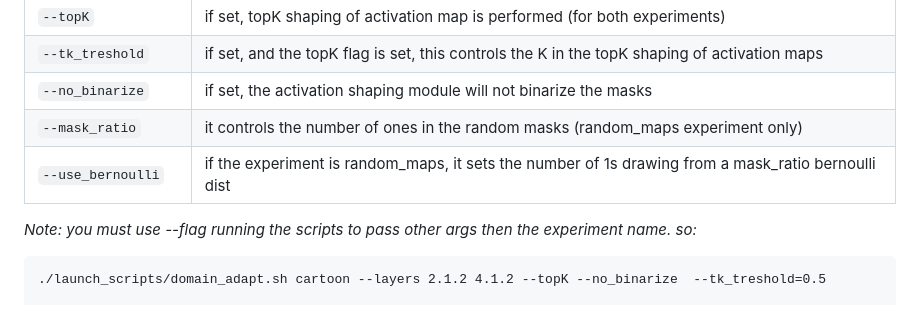
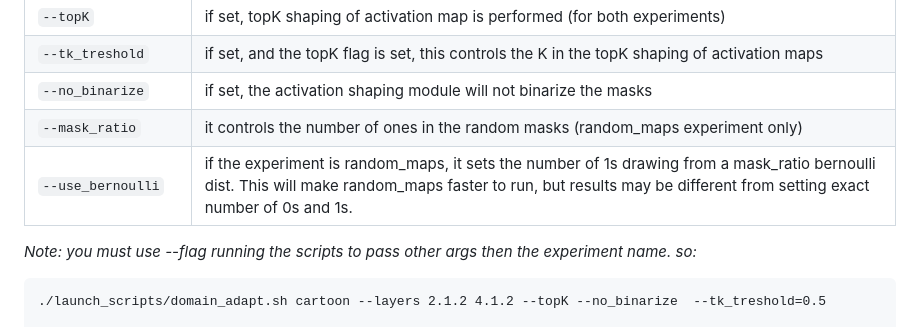
Before and after one commit to VincenzoDalia/AML_Project, a Markdown page: README.md, the part around the change. GitHub-like rendering.

```diff
--- a/README.md
+++ b/README.md
@@ -33,7 +33,7 @@ In the following, you can find a brief description of the relevant command line
 | `--tk_treshold` | if set, and the topK flag is set, this controls the K in the topK shaping of activation maps |
 | `--no_binarize` | if set, the activation shaping module will not binarize the masks |
 | `--mask_ratio` | it controls the number of ones in the random masks (random_maps experiment only) |
-| `--use_bernoulli` | if the experiment is random_maps, it sets the number of 1s drawing from a mask_ratio bernoulli dist |
+| `--use_bernoulli` | if the experiment is random_maps, it sets the number of 1s drawing from a mask_ratio bernoulli dist. This will make random_maps faster to run, but results may be different from setting exact number of 0s and 1s. |
 
 
 *Note: you must use --flag running the scripts to pass other args then the experiment name. so:*
```
